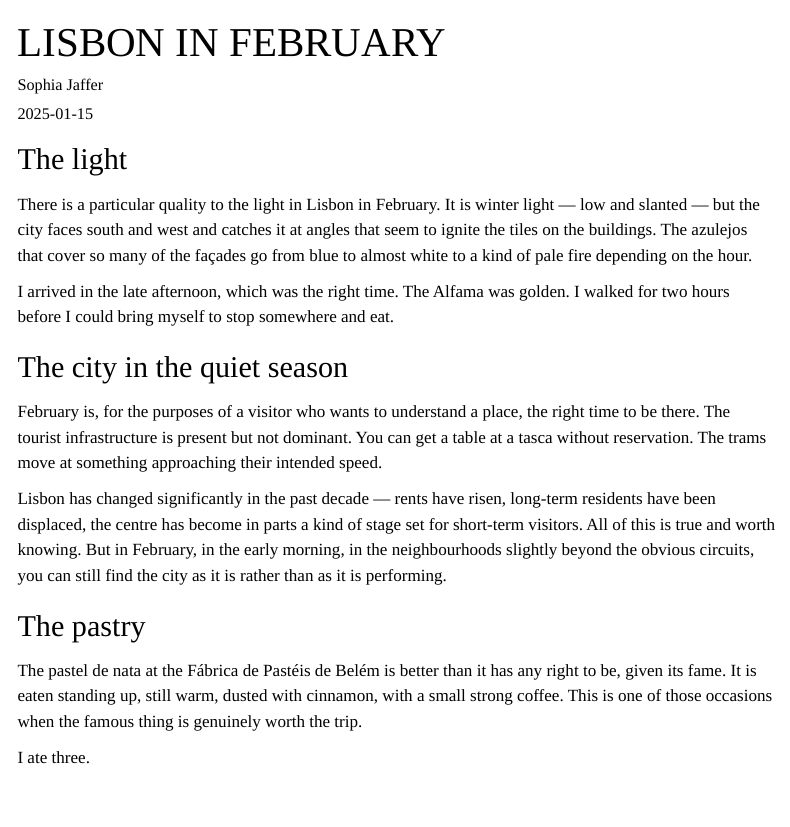
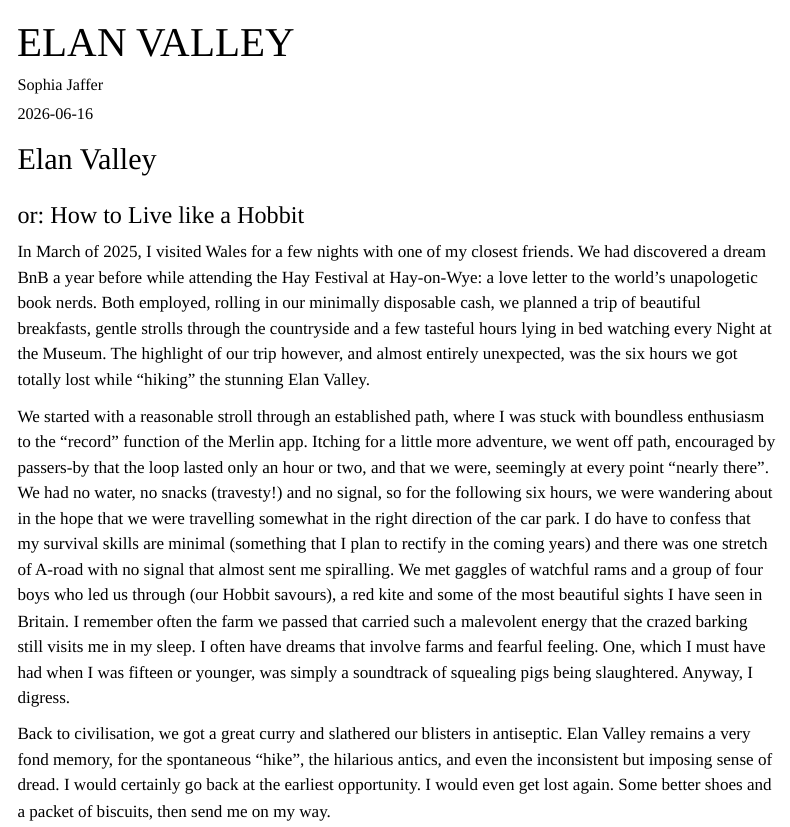
Before and after one commit to sophiarjaffer/homepage, a Quarto document (travel/posts/2025-01-15-lisbon-in-february.qmd): the page in a window 1100 px wide, from its top. Rendered offline with R 4.5, knitr and Pandoc in place of Quarto, with nearby package versions; menus at the side of the page are left out.

Commit message:
changed to post about Wales

```diff
--- a/travel/posts/2025-01-15-lisbon-in-february.qmd
+++ b/travel/posts/2025-01-15-lisbon-in-february.qmd
@@ -1,4 +1,4 @@
 ---
-title: "Lisbon in February"
-description: "February is the best month to visit Lisbon. The light is sharp, the city is quiet, and the pastéis de nata are perfect."
+title: "Elan Valley"
+description: "How to live like a Hobbit."
 author: "Sophia Jaffer"
@@ -6 +7,2 @@ date: "2025-01-15"
 categories:
+  - Wales
@@ -9,19 +9,11 @@ categories:
 ---
 
-## The light
+## Elan Valley
 
-There is a particular quality to the light in Lisbon in February. It is winter light — low and slanted — but the city faces south and west and catches it at angles that seem to ignite the tiles on the buildings. The azulejos that cover so many of the façades go from blue to almost white to a kind of pale fire depending on the hour.
+### or: How to Live like a Hobbit
 
-I arrived in the late afternoon, which was the right time. The Alfama was golden. I walked for two hours before I could bring myself to stop somewhere and eat.
+In March of 2025, I visited Wales for a few nights with one of my closest friends. We had discovered a dream BnB a year before while attending the Hay Festival at Hay-on-Wye: a love letter to the world’s unapologetic book nerds. Both employed, rolling in our minimally disposable cash, we planned a trip of beautiful breakfasts, gentle strolls through the countryside and a few tasteful hours lying in bed watching every Night at the Museum. The highlight of our trip however, and almost entirely unexpected, was the six hours we got totally lost while “hiking” the stunning Elan Valley.
 
-## The city in the quiet season
+We started with a reasonable stroll through an established path, where I was stuck with boundless enthusiasm to the “record” function of the Merlin app. Itching for a little more adventure, we went off path, encouraged by passers-by that the loop lasted only an hour or two, and that we were, seemingly at every point “nearly there”. We had no water, no snacks (travesty!) and no signal, so for the following six hours, we were wandering about in the hope that we were travelling somewhat in the right direction of the car park. I do have to confess that my survival skills are minimal (something that I plan to rectify in the coming years) and there was one stretch of A-road with no signal that almost sent me spiralling. We met gaggles of watchful rams and a group of four boys who led us through (our Hobbit savours), a red kite and some of the most beautiful sights I have seen in Britain. I remember often the farm we passed that carried such a malevolent energy that the crazed barking still visits me in my sleep. I often have dreams that involve farms and fearful feeling. One, which I must have had when I was fifteen or younger, was simply a soundtrack of squealing pigs being slaughtered. Anyway, I digress.
 
-February is, for the purposes of a visitor who wants to understand a place, the right time to be there. The tourist infrastructure is present but not dominant. You can get a table at a tasca without reservation. The trams move at something approaching their intended speed.
-
-Lisbon has changed significantly in the past decade — rents have risen, long-term residents have been displaced, the centre has become in parts a kind of stage set for short-term visitors. All of this is true and worth knowing. But in February, in the early morning, in the neighbourhoods slightly beyond the obvious circuits, you can still find the city as it is rather than as it is performing.
-
-## The pastry
-
-The pastel de nata at the Fábrica de Pastéis de Belém is better than it has any right to be, given its fame. It is eaten standing up, still warm, dusted with cinnamon, with a small strong coffee. This is one of those occasions when the famous thing is genuinely worth the trip.
-
-I ate three.
+Back to civilisation, we got a great curry and slathered our blisters in antiseptic. Elan Valley remains a very fond memory, for the spontaneous “hike”, the hilarious antics, and even the inconsistent but imposing sense of dread. I would certainly go back at the earliest opportunity. I would even get lost again. Some better shoes and a packet of biscuits, then send me on my way.
```
Also changed, not shown: travel/posts/2025-01-15-lisbon-in-february.qmd (5 more changed lines).
